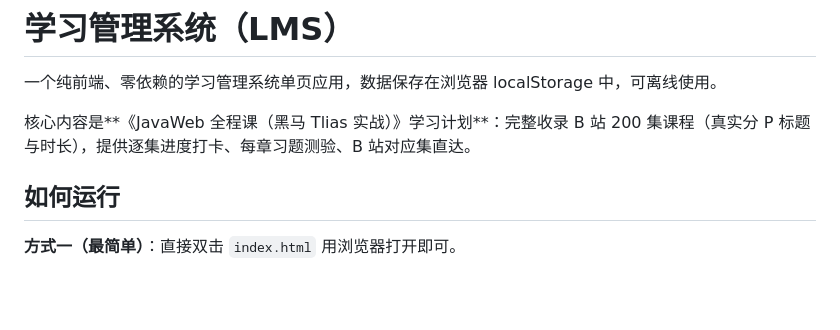
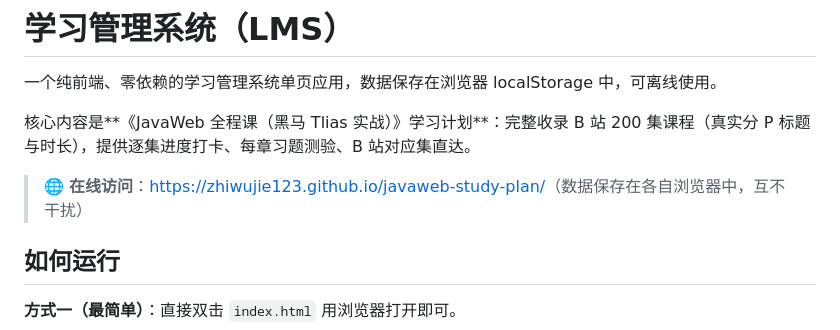
Before and after one commit to zhiwujie123/javaweb-study-plan, a Markdown page: README.md, the part around the change. Rendered like a GitHub page; blank space fills up the shorter version.

Commit message:
README 添加线上访问地址

```diff
--- a/README.md
+++ b/README.md
@@ -3,6 +3,8 @@
 一个纯前端、零依赖的学习管理系统单页应用，数据保存在浏览器 localStorage 中，可离线使用。
 
 核心内容是**《JavaWeb 全程课（黑马 Tlias 实战）》学习计划**：完整收录 B 站 200 集课程（真实分 P 标题与时长），提供逐集进度打卡、每章习题测验、B 站对应集直达。
+
+> 🌐 **在线访问**：<https://zhiwujie123.github.io/javaweb-study-plan/>（数据保存在各自浏览器中，互不干扰）
 
 ## 如何运行
 
```
